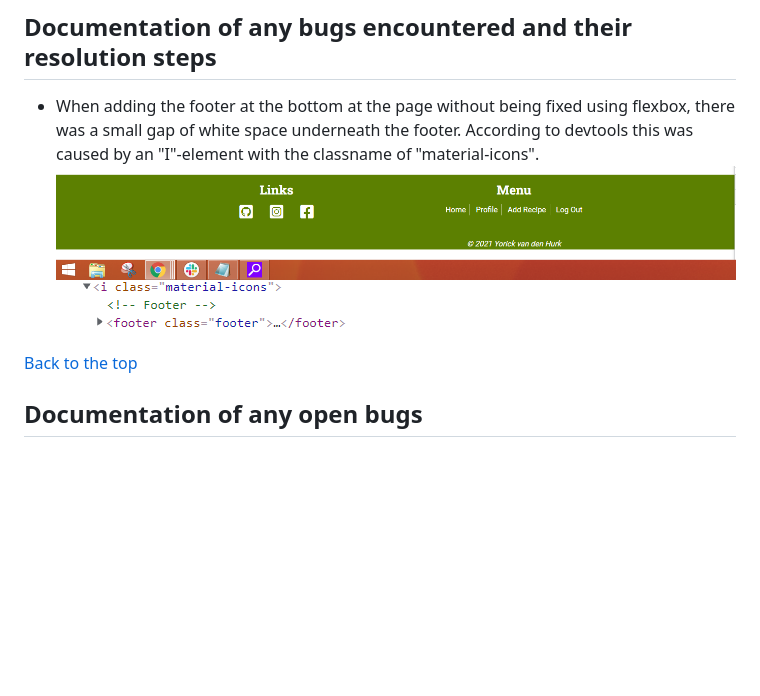
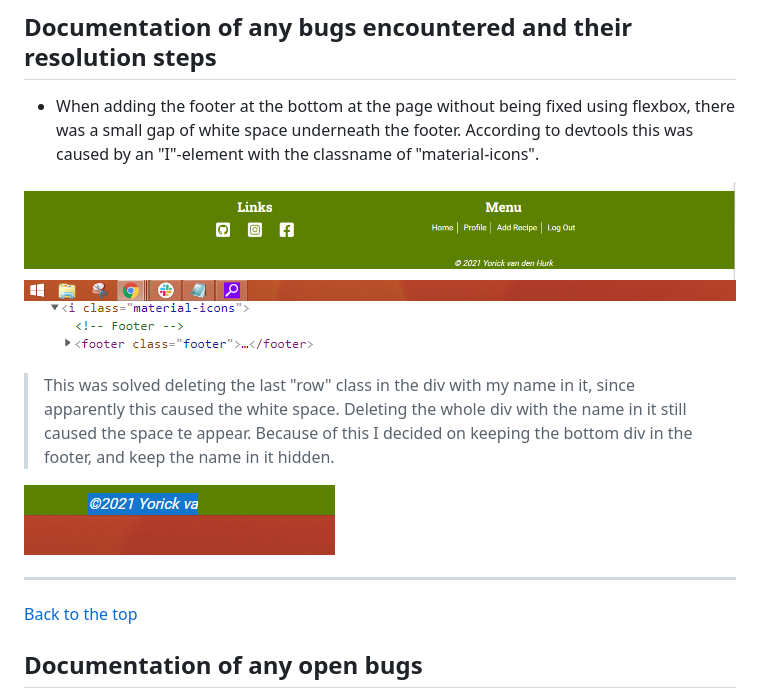
Before and after one commit to nowane/eatspiration, a Markdown page: TESTING.md, the part around the change. Rendered like a GitHub page; pictures changed too: docs/testing/images/footer-hidden.png (added); blank space fills up the shorter version.

Commit message:
Add fix for footer and image in TESTING.md

```diff
--- a/TESTING.md
+++ b/TESTING.md
@@ -86,8 +86,17 @@ Code validated using https://jshint.com/ .
 ## Documentation of any bugs encountered and their resolution steps
 
 - When adding the footer at the bottom at the page without being fixed using flexbox, there was a small gap of white space underneath the footer. According to devtools this was caused by an "I"-element with the classname of "material-icons".
+
 ![Footer white space](docs/testing/images/white-bottom-footer.png)
-![material-icons](docs/testing/images/footer-i-material-icons.PNG)
+![material-icons](docs/testing/images/footer-i-material-icons.png)
+
+> This was solved deleting the last "row" class in the div with my name in it, since apparently this caused the white space. Deleting the whole div with the name in it still caused the space te appear. Because of this I decided on keeping the bottom div in the footer, and keep the name in it hidden.
+
+![Footer white space solved](docs/testing/images/footer-hidden.png)
+
+---
+
+
 
 
 [Back to the top](#testing)
```
Also changed, not shown: docs/testing/images/footer-i-material-icons.png (renamed from docs/testing/images/footer-i-material-icons.PNG).
